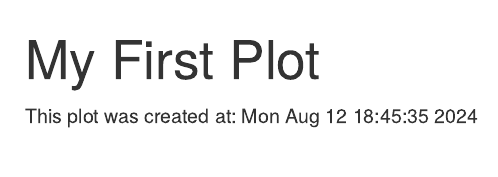
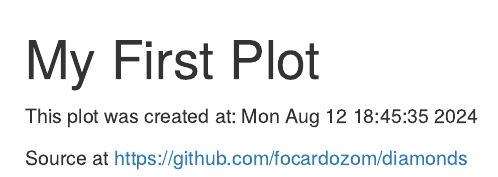
Before and after one commit to focardozom/diamonds, an R Markdown document (index.Rmd): the page in a window 1100 px wide, from its top. Rendered offline with R 4.5, knitr and Pandoc, with nearby package versions; the code chunks are not run, so their results and figures are left out.

Commit message:
Add code source

````diff
--- a/index.Rmd
+++ b/index.Rmd
@@ -17,3 +17,5 @@ the_data |>
   geom_point() +
   labs(title = "Oh! Nice plot")
 ```
+
+Source at https://github.com/focardozom/diamonds
````
